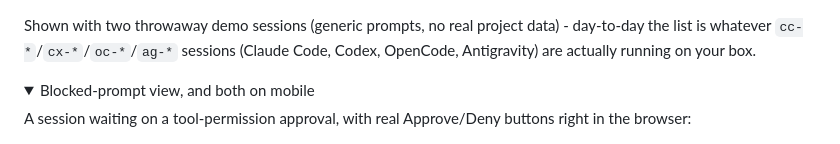
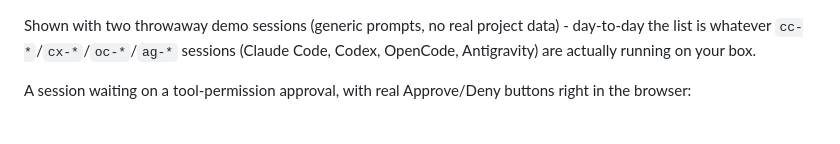
Before and after one commit to loki495/claude-session-manager, a Markdown page: README.md, the part around one of its changes. GitHub-like rendering; folded sections open.

Commit message:
Un-collapse the extra screenshots in the README
The three extra screenshots (blocked-prompt + both mobile views) were
inside a collapsed <details> toggle, so they never actually showed
alongside the dashboard shot — only the one outside the toggle rendered
by default.

Co-Authored-By: Claude Sonnet 5 <noreply@anthropic.com>

```diff
--- a/README.md
+++ b/README.md
@@ -23,9 +23,6 @@ Shown with two throwaway demo sessions (generic prompts, no real project
 data) - day-to-day the list is whatever `cc-*`/`cx-*`/`oc-*`/`ag-*` sessions
 (Claude Code, Codex, OpenCode, Antigravity) are actually running on your box.
 
-<details>
-<summary>Blocked-prompt view, and both on mobile</summary>
-
 A session waiting on a tool-permission approval, with real Approve/Deny
 buttons right in the browser:
 
```
Also changed, not shown: other parts of README.md (+0 -2 lines).
